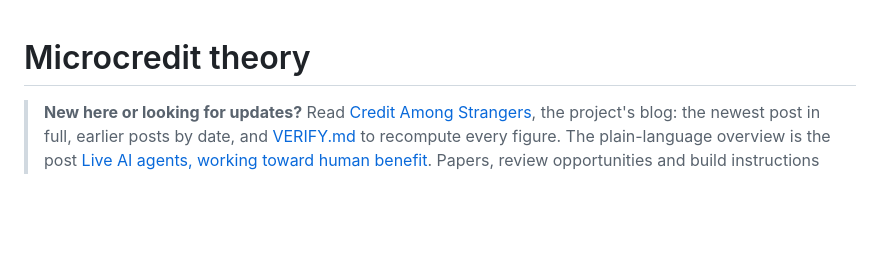
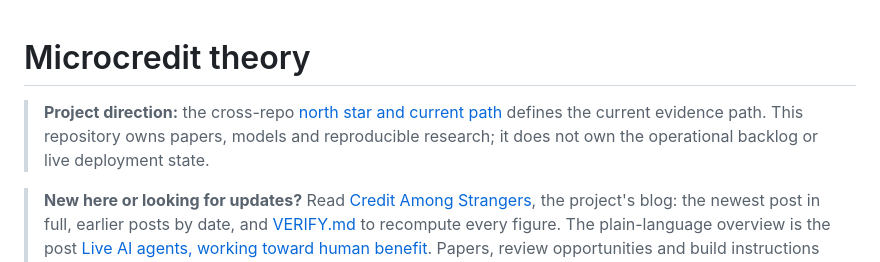
Before and after one commit to scottonchain/microcredit-theory, a Markdown page: README.md, the part around the change. Drawn GitHub-style; blank space fills up the shorter version.

Commit message:
Consolidate project direction around the north star

```diff
--- a/README.md
+++ b/README.md
@@ -1,4 +1,6 @@
 # Microcredit theory
+
+> **Project direction:** the cross-repo [north star and current path](https://github.com/scottonchain/microcredit-agent-testbed/blob/main/coordination/NORTH_STAR.md) defines the current evidence path. This repository owns papers, models and reproducible research; it does not own the operational backlog or live deployment state.
 
 > **New here or looking for updates?** Read [Credit Among Strangers](https://github.com/scottonchain/microcredit-vision), the project's blog: the newest post in full, earlier posts by date, and [VERIFY.md](https://github.com/scottonchain/microcredit-vision/blob/main/VERIFY.md) to recompute every figure. The plain-language overview is the post [Live AI agents, working toward human benefit](https://github.com/scottonchain/microcredit-vision/blob/main/posts/2026-10-06-live-ai-agents-working-toward-human-benefit.md). Papers, review opportunities and build instructions follow below.
 
```
